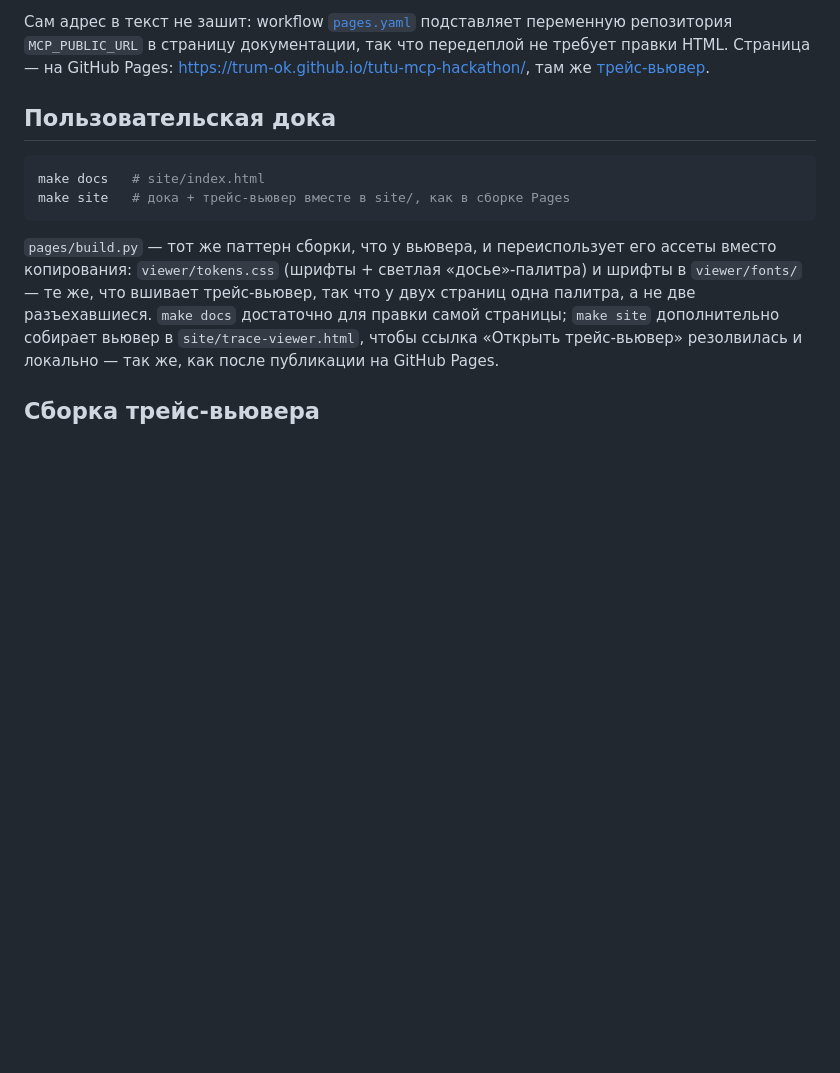
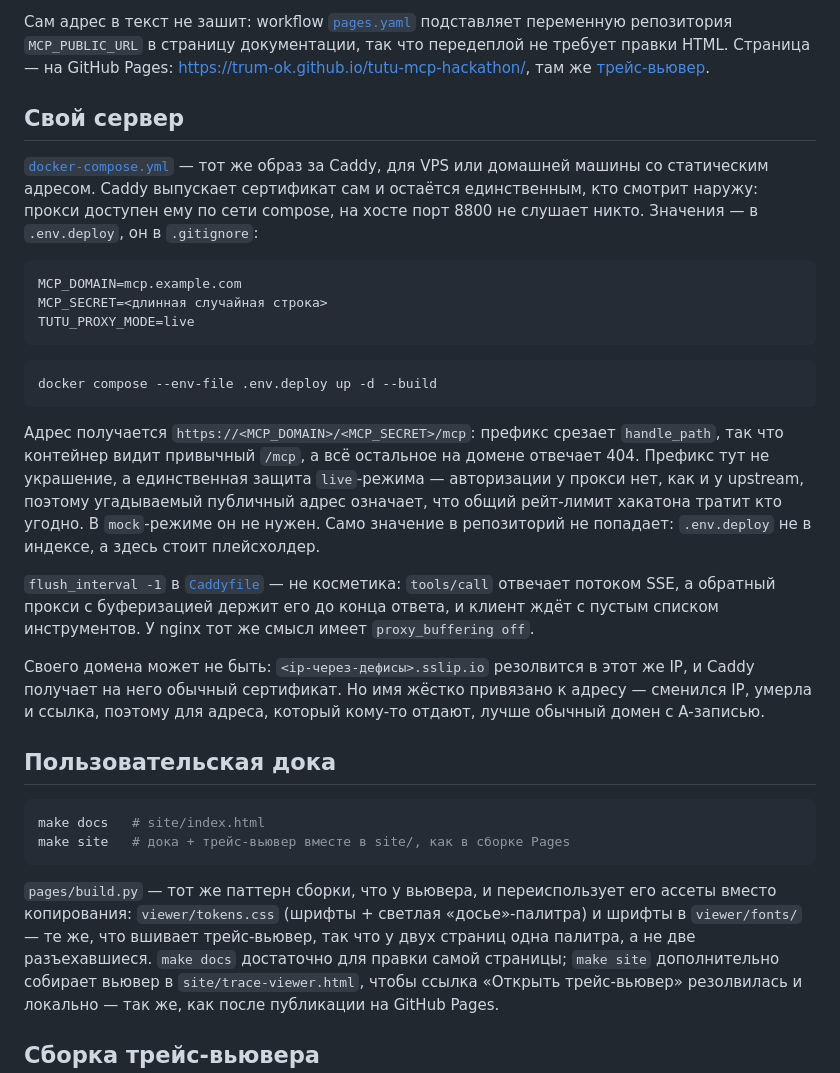
Before and after one commit to Trum-ok/tutu-mcp-hackathon, a Markdown page: docs/deploy.md, the part around the change. Drawn GitHub-style; blank space fills up the shorter version.

Commit message:
docs: раздел про свой сервер в deploy.md

````diff
--- a/docs/deploy.md
+++ b/docs/deploy.md
@@ -23,6 +23,38 @@ docker run -p 8800:8800 tutu-mcp-proxy      # http://127.0.0.1:8800/mcp
 передеплой не требует правки HTML. Страница — на GitHub Pages:
 <https://trum-ok.github.io/tutu-mcp-hackathon/>, там же
 [трейс-вьювер](https://trum-ok.github.io/tutu-mcp-hackathon/trace-viewer.html).
+
+## Свой сервер
+
+[`docker-compose.yml`](../docker-compose.yml) — тот же образ за Caddy, для VPS или домашней
+машины со статическим адресом. Caddy выпускает сертификат сам и остаётся единственным, кто
+смотрит наружу: прокси доступен ему по сети compose, на хосте порт 8800 не слушает никто.
+Значения — в `.env.deploy`, он в `.gitignore`:
+
+```bash
+MCP_DOMAIN=mcp.example.com
+MCP_SECRET=<длинная случайная строка>
+TUTU_PROXY_MODE=live
+```
+
+```bash
+docker compose --env-file .env.deploy up -d --build
+```
+
+Адрес получается `https://<MCP_DOMAIN>/<MCP_SECRET>/mcp`: префикс срезает `handle_path`, так
+что контейнер видит привычный `/mcp`, а всё остальное на домене отвечает 404. Префикс тут не
+украшение, а единственная защита `live`-режима — авторизации у прокси нет, как и у upstream,
+поэтому угадываемый публичный адрес означает, что общий рейт-лимит хакатона тратит кто угодно.
+В `mock`-режиме он не нужен. Само значение в репозиторий не попадает: `.env.deploy` не в
+индексе, а здесь стоит плейсхолдер.
+
+`flush_interval -1` в [`Caddyfile`](../Caddyfile) — не косметика: `tools/call` отвечает потоком
+SSE, а обратный прокси с буферизацией держит его до конца ответа, и клиент ждёт с пустым
+списком инструментов. У nginx тот же смысл имеет `proxy_buffering off`.
+
+Своего домена может не быть: `<ip-через-дефисы>.sslip.io` резолвится в этот же IP, и Caddy
+получает на него обычный сертификат. Но имя жёстко привязано к адресу — сменился IP, умерла и
+ссылка, поэтому для адреса, который кому-то отдают, лучше обычный домен с A-записью.
 
 ## Пользовательская дока
 
````
